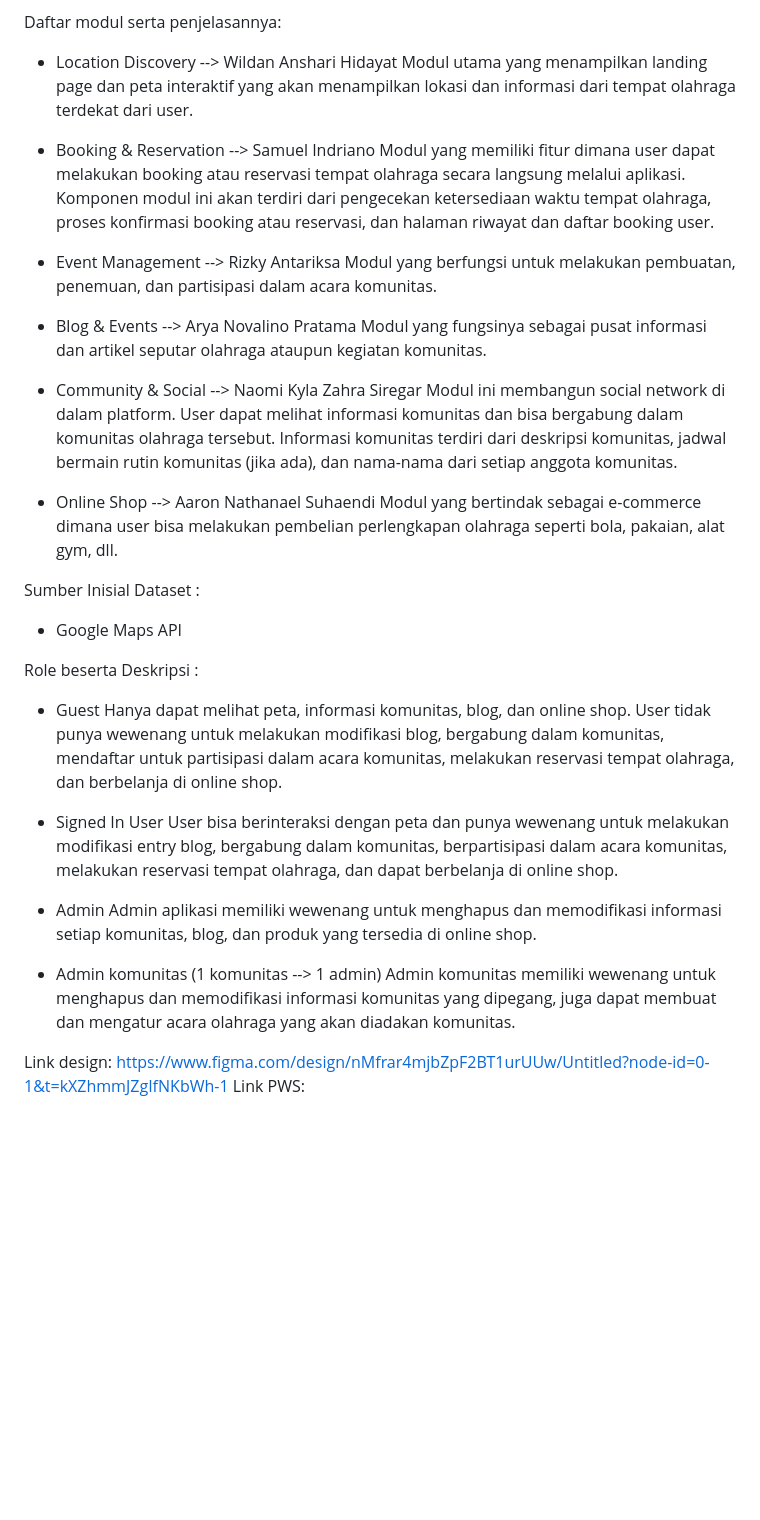
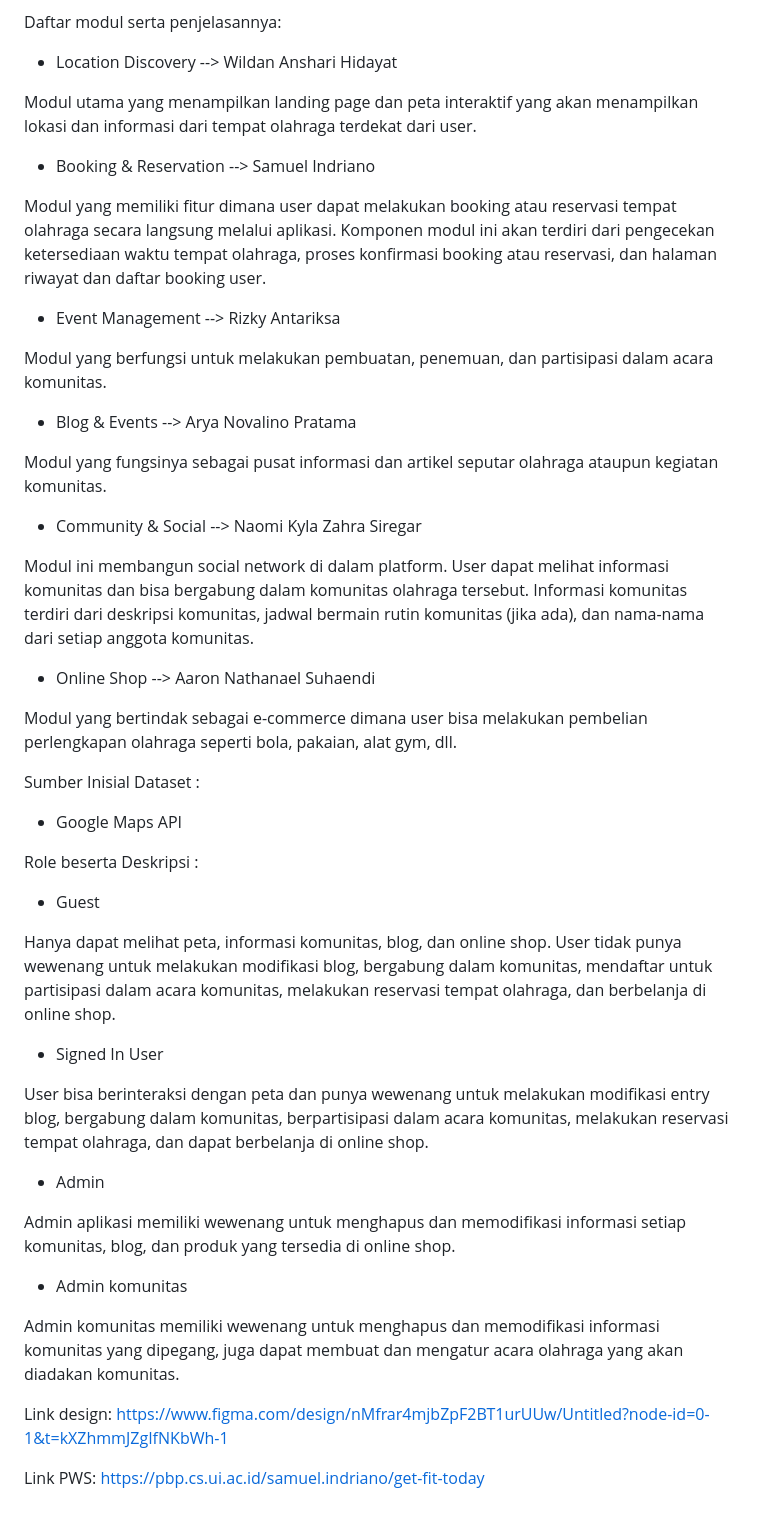
Before and after one commit to PBP-B01/getfittoday, a Markdown page: README.md, the part around the change. Drawn GitHub-style; blank space fills up the shorter version.

Commit message:
Revisi README.md

```diff
--- a/README.md
+++ b/README.md
@@ -14,21 +14,27 @@ Selain fungsi utamanya sebagai alat pencari tempat olahraga terdekat, GetFitToda
 
 Daftar modul serta penjelasannya:
 - Location Discovery --> Wildan Anshari Hidayat
+
 Modul utama yang menampilkan landing page dan peta interaktif yang akan menampilkan lokasi dan informasi dari tempat olahraga terdekat dari user.
 
 - Booking & Reservation --> Samuel Indriano
+
 Modul yang memiliki fitur dimana user dapat melakukan booking atau reservasi tempat olahraga secara langsung melalui aplikasi. Komponen modul ini akan terdiri dari pengecekan ketersediaan waktu tempat olahraga, proses konfirmasi booking atau reservasi, dan halaman riwayat dan daftar booking user.
 
 - Event Management --> Rizky Antariksa
+
 Modul yang berfungsi untuk melakukan pembuatan, penemuan, dan partisipasi dalam acara komunitas.
 
 - Blog & Events --> Arya Novalino Pratama
+
 Modul yang fungsinya sebagai pusat informasi dan artikel seputar olahraga ataupun kegiatan komunitas.
 
 - Community & Social --> Naomi Kyla Zahra Siregar
+
 Modul ini membangun social network di dalam platform. User dapat melihat informasi komunitas dan bisa bergabung dalam komunitas olahraga tersebut. Informasi komunitas terdiri dari deskripsi komunitas, jadwal bermain rutin komunitas (jika ada), dan nama-nama dari setiap anggota komunitas.
 
 - Online Shop --> Aaron Nathanael Suhaendi
+
 Modul yang bertindak sebagai e-commerce dimana user bisa melakukan pembelian perlengkapan olahraga seperti bola, pakaian, alat gym, dll.
 
 
@@ -38,16 +44,21 @@ Sumber Inisial Dataset :
 
 Role beserta Deskripsi :
 - Guest
+
 Hanya dapat melihat peta, informasi komunitas, blog, dan online shop. User tidak punya wewenang untuk melakukan modifikasi blog, bergabung dalam komunitas, mendaftar untuk partisipasi dalam acara komunitas, melakukan reservasi tempat olahraga, dan berbelanja di online shop.
 
 - Signed In User
+
 User bisa berinteraksi dengan peta dan punya wewenang untuk melakukan modifikasi entry blog, bergabung dalam komunitas, berpartisipasi dalam acara komunitas, melakukan reservasi tempat olahraga, dan dapat berbelanja di online shop.
 
 - Admin
+
 Admin aplikasi memiliki wewenang untuk menghapus dan memodifikasi informasi setiap komunitas, blog, dan produk yang tersedia di online shop.
 
-- Admin komunitas (1 komunitas --> 1 admin)
+- Admin komunitas
+
 Admin komunitas memiliki wewenang untuk menghapus dan memodifikasi informasi komunitas yang dipegang, juga dapat membuat dan mengatur acara olahraga yang akan diadakan komunitas.
 
 Link design: https://www.figma.com/design/nMfrar4mjbZpF2BT1urUUw/Untitled?node-id=0-1&t=kXZhmmJZgIfNKbWh-1
-Link PWS:
+
+Link PWS: https://pbp.cs.ui.ac.id/samuel.indriano/get-fit-today
```
